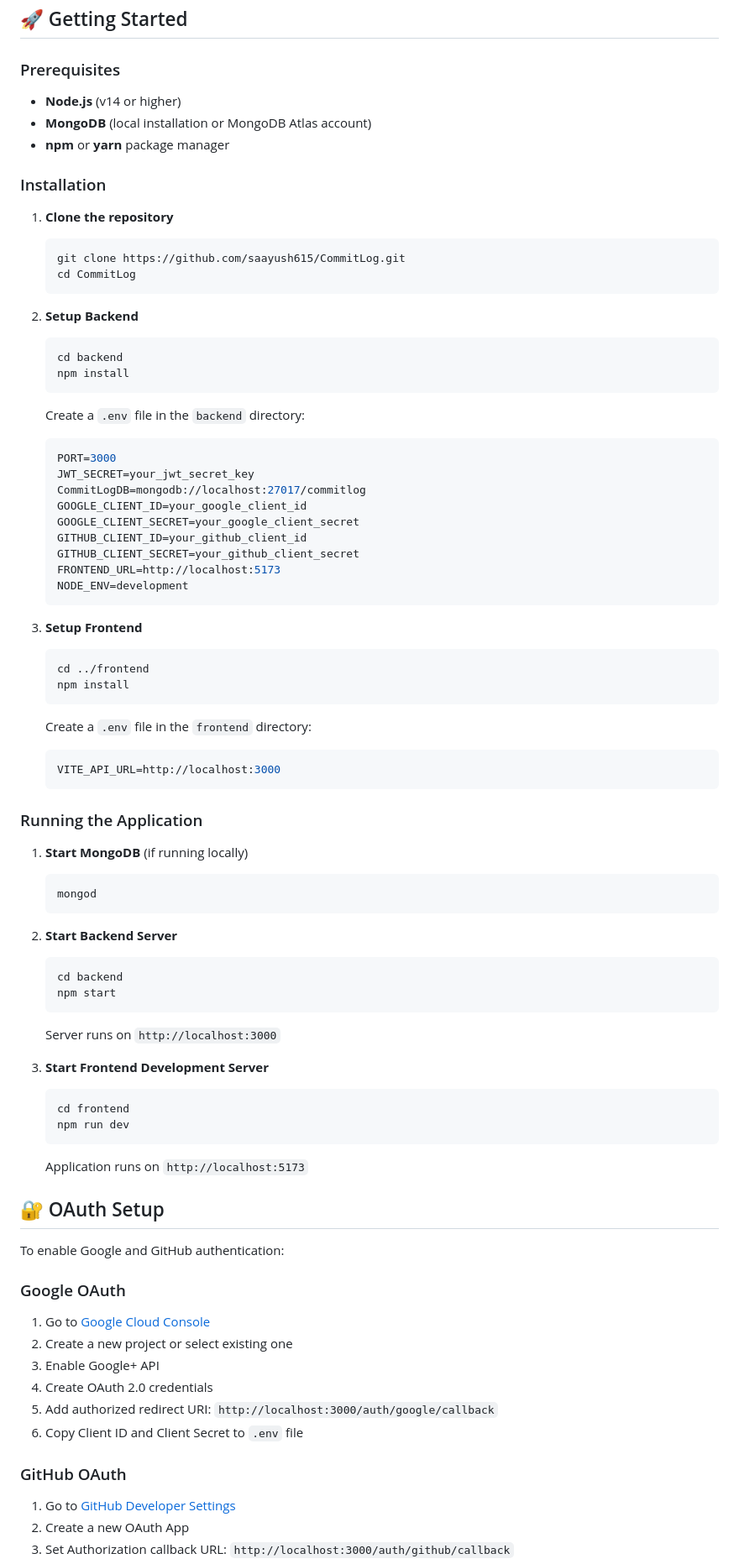
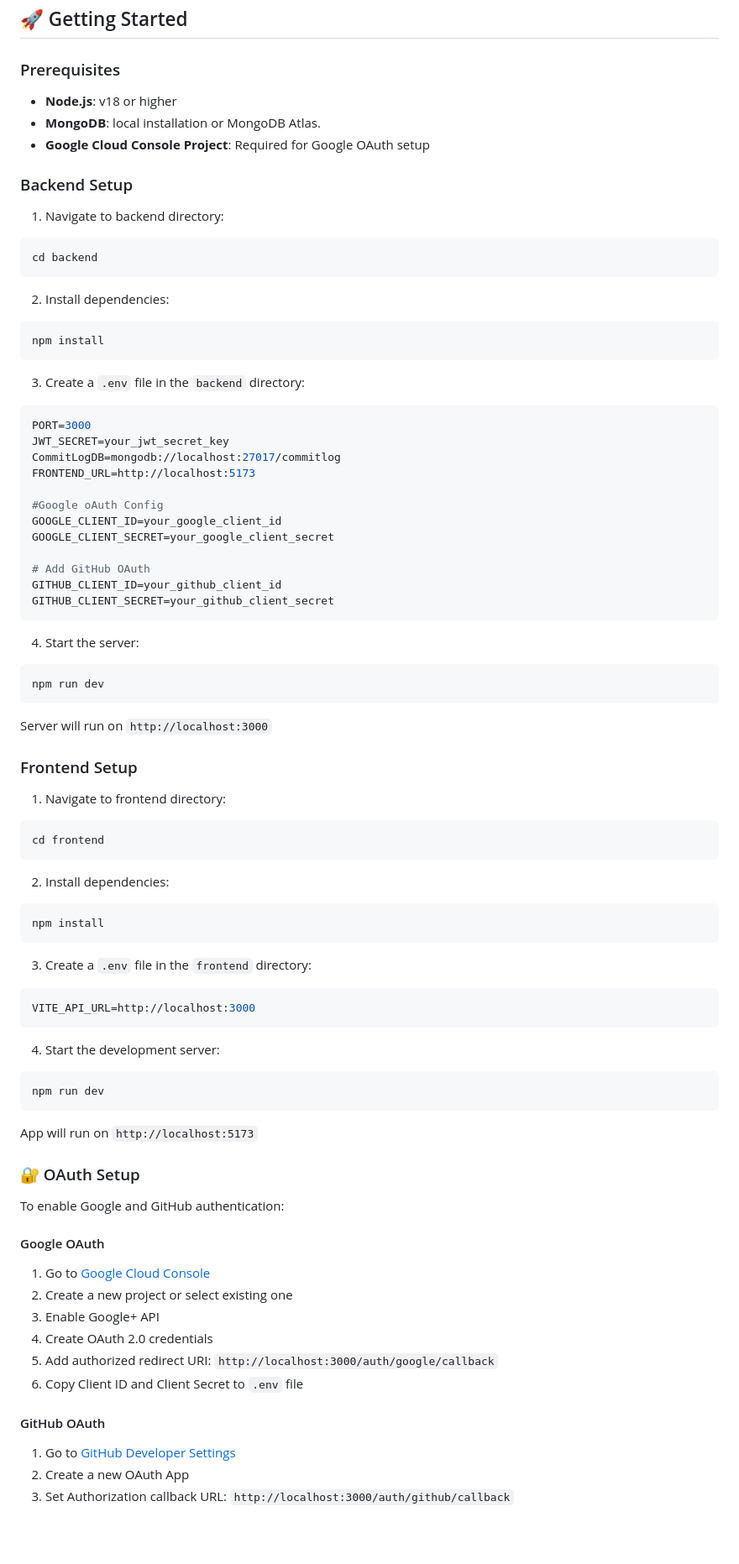
Before and after one commit to saayush615/CommitLog, a Markdown page: README.md, the part around one of its changes. Shown at 84% size. Drawn GitHub-style; blank space fills up the shorter version.

````diff
--- a/README.md
+++ b/README.md
@@ -153,74 +147,67 @@ CommitLog/
 
 ### Prerequisites
 
-- **Node.js** (v14 or higher)
-- **MongoDB** (local installation or MongoDB Atlas account)
-- **npm** or **yarn** package manager
+- **Node.js**: v18 or higher
+- **MongoDB**: local installation or MongoDB Atlas.
+- **Google Cloud Console Project**: Required for Google OAuth setup
 
-### Installation
 
-1. **Clone the repository**
-   ```bash
-   git clone https://github.com/saayush615/CommitLog.git
-   cd CommitLog
-   ```
-
-2. **Setup Backend**
+### Backend Setup
+   1. Navigate to backend directory:
    ```bash
    cd backend
+   ```
+   2. Install dependencies:
+   ```bash
    npm install
    ```
 
-   Create a `.env` file in the `backend` directory:
-   ```env
+   3. Create a `.env` file in the `backend` directory:
+   ```bash
    PORT=3000
    JWT_SECRET=your_jwt_secret_key
    CommitLogDB=mongodb://localhost:27017/commitlog
+   FRONTEND_URL=http://localhost:5173
+
+   #Google oAuth Config
    GOOGLE_CLIENT_ID=your_google_client_id
    GOOGLE_CLIENT_SECRET=your_google_client_secret
+
+   # Add GitHub OAuth
    GITHUB_CLIENT_ID=your_github_client_id
    GITHUB_CLIENT_SECRET=your_github_client_secret
-   FRONTEND_URL=http://localhost:5173
-   NODE_ENV=development
    ```
+   4. Start the server:
+   ```bash
+   npm run dev
+   ```
+   Server will run on `http://localhost:3000`
 
-3. **Setup Frontend**
+### Frontend Setup
+
+   1. Navigate to frontend directory:
    ```bash
-   cd ../frontend
+   cd frontend
+   ```
+   2. Install dependencies:
+   ```bash
    npm install
    ```
-
-   Create a `.env` file in the `frontend` directory:
-   ```env
+   3. Create a `.env` file in the `frontend` directory:
+   ```bash
    VITE_API_URL=http://localhost:3000
    ```
-
-### Running the Application
-
-1. **Start MongoDB** (if running locally)
+   4. Start the development server:
    ```bash
-   mongod
-   ```
-
-2. **Start Backend Server**
-   ```bash
-   cd backend
-   npm start
-   ```
-   Server runs on `http://localhost:3000`
-
-3. **Start Frontend Development Server**
-   ```bash
-   cd frontend
    npm run dev
    ```
-   Application runs on `http://localhost:5173`
+   App will run on `http://localhost:5173`
 
-## 🔐 OAuth Setup
+### 🔐 OAuth Setup
 
 To enable Google and GitHub authentication:
 
-### Google OAuth
+#### Google OAuth
 1. Go to [Google Cloud Console](https://console.cloud.google.com/)
 2. Create a new project or select existing one
 3. Enable Google+ API
@@ -228,7 +215,7 @@ To enable Google and GitHub authentication:
 5. Add authorized redirect URI: `http://localhost:3000/auth/google/callback`
 6. Copy Client ID and Client Secret to `.env` file
 
-### GitHub OAuth
+#### GitHub OAuth
 1. Go to [GitHub Developer Settings](https://github.com/settings/developers)
 2. Create a new OAuth App
 3. Set Authorization callback URL: `http://localhost:3000/auth/github/callback`
````
Also changed, not shown: other parts of README.md (+30 -31 lines).
